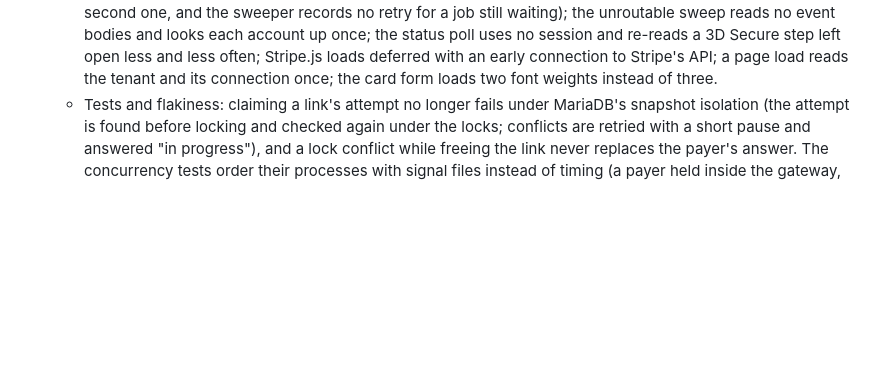
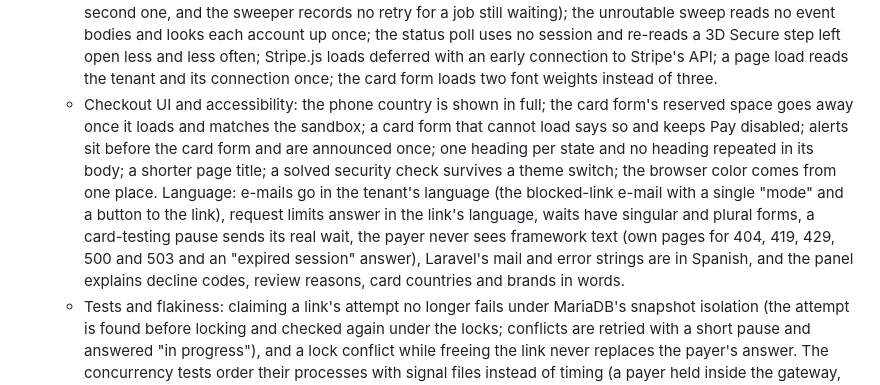
Before and after one commit to OJoshuaCG/axispay, a Markdown page: CHANGELOG.md, the part around the change. Drawn GitHub-style; blank space fills up the shorter version.

```diff
--- a/CHANGELOG.md
+++ b/CHANGELOG.md
@@ -123,6 +123,20 @@ and this project adheres to [Semantic Versioning](https://semver.org/spec/v2.0.0
     Stripe.js loads deferred with an early connection to Stripe's API; a page
     load reads the tenant and its connection once; the card form loads two
     font weights instead of three.
+  - Checkout UI and accessibility: the phone country is shown in full;
+    the card form's reserved space goes away once it loads and matches the
+    sandbox; a card form that cannot load says so and keeps Pay disabled;
+    alerts sit before the card form and are announced once; one heading per
+    state and no heading repeated in its body; a shorter page title; a
+    solved security check survives a theme switch; the browser color comes
+    from one place. Language: e-mails go in the tenant's language (the
+    blocked-link e-mail with a single "mode" and a button to the link),
+    request limits answer in the link's language, waits have singular and
+    plural forms, a card-testing pause sends its real wait, the payer never
+    sees framework text (own pages for 404, 419, 429, 500 and 503 and an
+    "expired session" answer), Laravel's mail and error strings are in
+    Spanish, and the panel explains decline codes, review reasons, card
+    countries and brands in words.
   - Tests and flakiness: claiming a link's attempt no longer fails under
     MariaDB's snapshot isolation (the attempt is found before locking and
     checked again under the locks; conflicts are retried with a short pause
```
Also changed, not shown: docs/adr/0051-checkout-and-card-payments-phase-4.md (+5 -2 lines).
